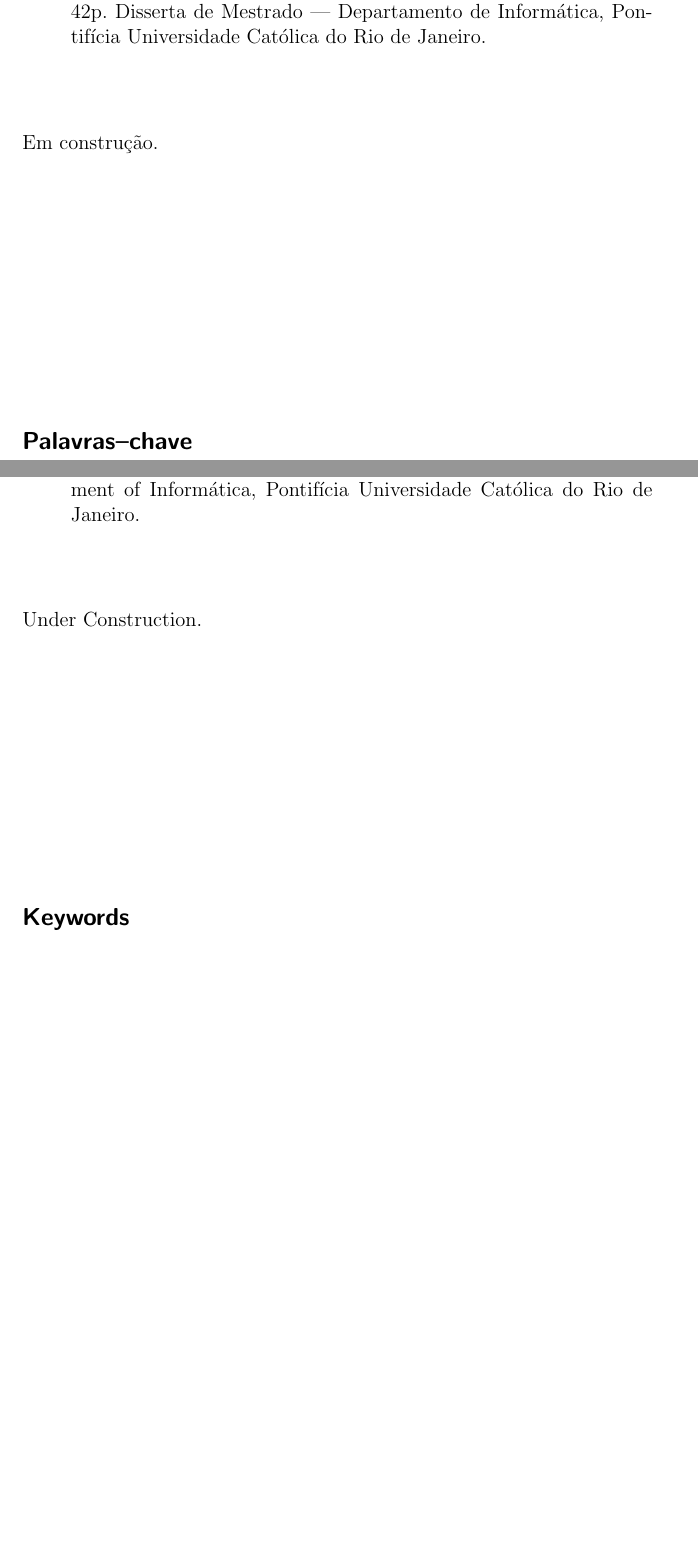
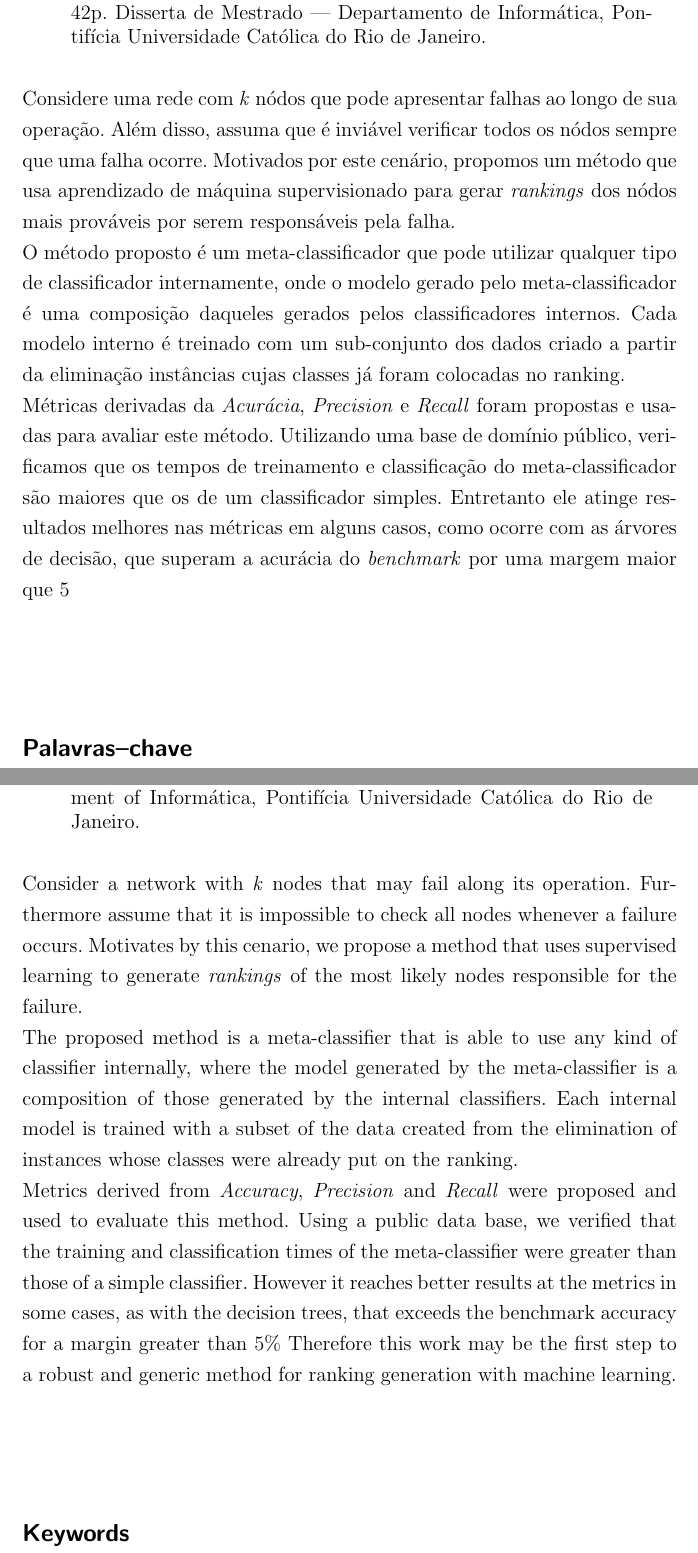
Before and after one commit to danielmarques/thesispuc, a LaTeX thesis (thesis.tex): two parts of pages 5 and 6 of 42, joined at a grey line, cut so that both start at the same text, the shorter picture padded with empty space. Compiled offline with pdfLaTeX.

Commit message:
Adds the abstract

```diff
--- a/thesis.tex
+++ b/thesis.tex
@@ -34,7 +34,8 @@
 %%%%%%%%%%%%%%%%%%%%%%%%%%%%%%%%%%%%%%%%%%%%%%%%%%%%%%%%%%%%%%%%%%%%%%%%%%%%%%%%
 
 \banca{
-  \membrodabanca{Membro banca 1}{Instituição}
+  \membrodabanca{Ruy Luiz Milidiú}{PUC-Rio}
+  \membrodabanca{Raul Pierre Renteria}{PUC-Rio}
   \coordenador{}
 }
 
@@ -71,10 +72,18 @@ Aos funcionários do departamento de Informática pela a ajuda de costume.
 }
 
 \resumo{
-Em construção.
+
+Considere uma rede com \textit{k} nódos que pode apresentar falhas ao longo de sua operação.
+Além disso, assuma que é inviável verificar todos os nódos sempre que uma falha ocorre.
+Motivados por este cenário, propomos um método que usa aprendizado de máquina supervisionado para gerar \textit{rankings} dos nódos mais prováveis por serem responsáveis pela falha.
+
+O método proposto é um meta-classificador que pode utilizar qualquer tipo de classificador internamente, onde o modelo gerado pelo meta-classificador é uma composição daqueles gerados pelos classificadores internos.
+Cada modelo interno é treinado com um sub-conjunto dos dados criado a partir da eliminação instâncias cujas classes já foram colocadas no ranking.
+
+Métricas derivadas da \textit{Acurácia}, \textit{Precision} e \textit{Recall} foram propostas e usadas para avaliar este método.
+Utilizando uma base de domínio público, verificamos que os tempos de treinamento e classificação do meta-classificador são maiores que os de um classificador simples.
+Entretanto ele atinge resultados melhores nas métricas em alguns casos, como ocorre com as árvores de decisão, que superam a acurácia do \textit{benchmark} por uma margem maior que 5%.
 }
-
-
 %%%%%%%%%%%%%%%%%%%%%%%%%%%%%%%%%%%%%%%%%%%%%%%%%%%%%%%%%%%%%%%%%%%%%%%%%%%%%%%%
 
 \chavesuk{
@@ -85,7 +94,18 @@ Em construção.
 \titulouk{A Meta-classifier for Ranking}
 
 \resumouk{%
-Under Construction.
+
+Consider a network with \textit{k} nodes that may fail along its operation.
+Furthermore assume that it is impossible to check all nodes whenever a failure occurs.
+Motivates by this cenario, we propose a method that uses supervised learning to generate \textit{rankings} of the most likely nodes responsible for the failure.
+
+The proposed method is a meta-classifier that is able to use any kind of classifier internally, where the model generated by the meta-classifier is a composition of those generated by the internal classifiers.
+Each internal model is trained with a subset of the data created from the elimination of instances whose classes were already put on the ranking.
+
+Metrics derived from \textit{Accuracy}, \textit{Precision} and \textit{Recall} were proposed and used to evaluate this method.
+Using a public data base, we verified that the training and classification times of the meta-classifier were greater than those of a simple classifier.
+However it reaches better results at the metrics in some cases, as with the decision trees, that exceeds the benchmark accuracy for a margin greater than 5\%
+Therefore this work may be the first step to a robust and generic method for ranking generation with machine learning.
 }
 
 
```
